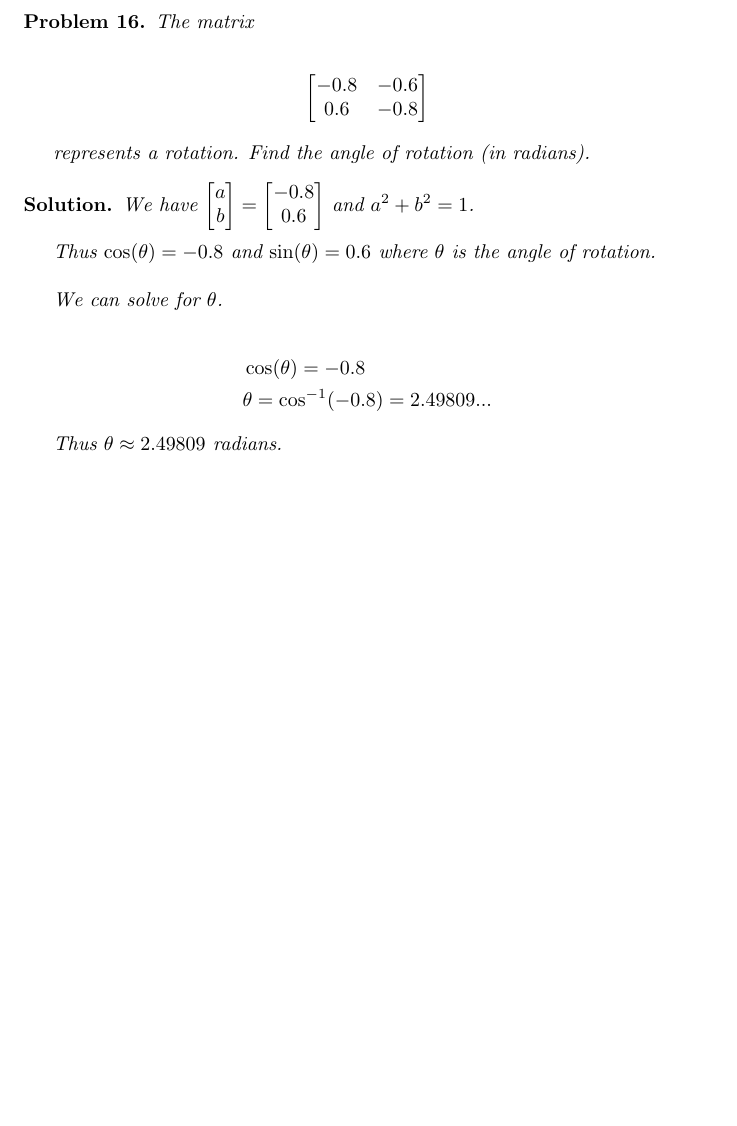
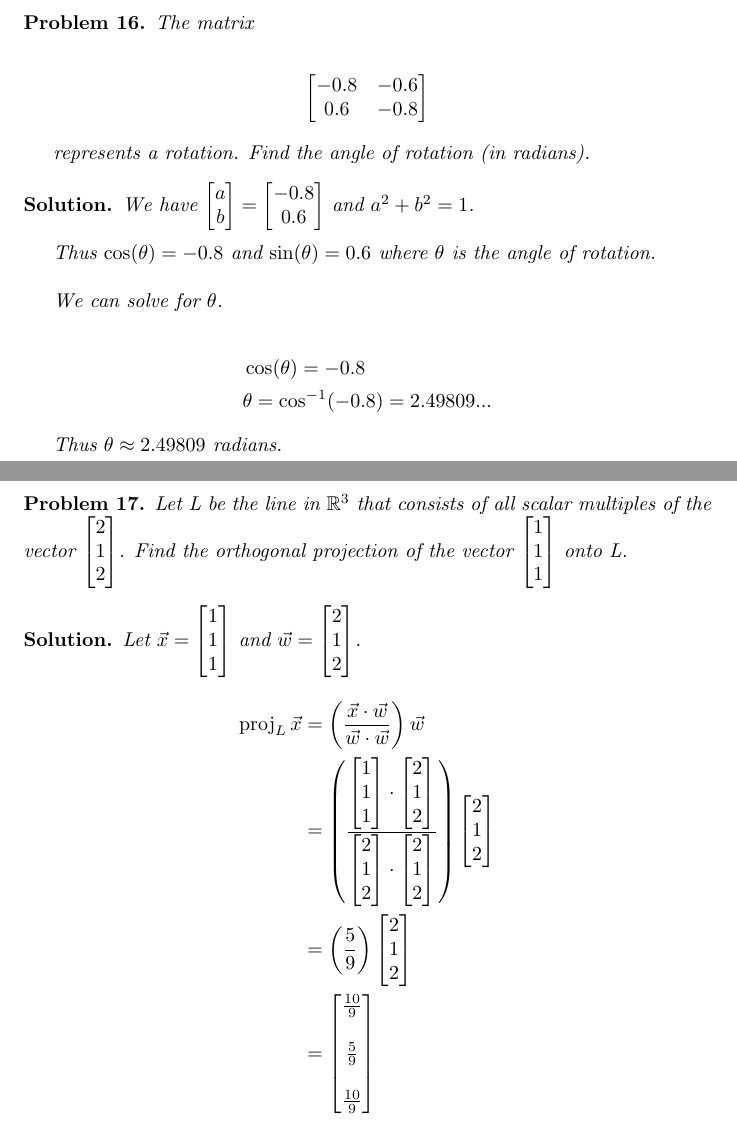
Before and after one commit to ataylor89/LinearAlgebraWithApplications, a LaTeX document (ch2sec2.tex): part of page 10 of 10 before the commit and two parts of pages 10 and 11 of 11 after it, the two joined at a grey line, cut so that both start at the same text, the shorter picture padded with empty space. Compiled offline with pdfLaTeX.

Commit message:
Adding a problem and a solution

```diff
--- a/ch2sec2.tex
+++ b/ch2sec2.tex
@@ -412,4 +412,20 @@ We can solve for $\theta$.
 Thus $\theta \approx 2.49809$ radians.
 \end{solution}
 
+\begin{problem}
+Let L be the line in $\mathbb{R}^3$ that consists of all scalar multiples of the vector $\begin{bmatrix} 2 \\ 1 \\ 2 \end{bmatrix}$. Find the orthogonal projection of the vector $\begin{bmatrix} 1 \\ 1 \\ 1 \end{bmatrix}$ onto L.
+\end{problem}
+
+\begin{solution}
+Let $\vec{x} = \begin{bmatrix} 1 \\ 1 \\ 1 \end{bmatrix}$ and $\vec{w} = \begin{bmatrix} 2 \\ 1 \\ 2 \end{bmatrix}$.
+
+\begin{align*}
+\vectorproj[L]{\vec{x}} &= \left( \frac{\vec{x} \cdot \vec{w}}{\vec{w} \cdot \vec{w}} \right) \vec{w} \\
+&= \left( \frac{\begin{bmatrix}1 \\ 1 \\ 1 \end{bmatrix} \cdot \begin{bmatrix} 2 \\ 1 \\ 2 \end{bmatrix}}{\begin{bmatrix} 2 \\ 1 \\ 2 \end{bmatrix} \cdot \begin{bmatrix} 2 \\ 1 \\ 2 \end{bmatrix}} \right) \begin{bmatrix} 2 \\ 1 \\ 2 \end{bmatrix} \\
+&= \left( \frac{5}{9} \right) \begin{bmatrix} 2 \\ 1 \\ 2 \end{bmatrix} \\
+&= \begin{bmatrix} \frac{10}{9} \\ \\  \frac{5}{9} \\ \\ \frac{10}{9} \end{bmatrix}
+\end{align*}
+
+\end{solution}
+
 \end{document}
```
Also changed, not shown: ch2sec2.pdf.
